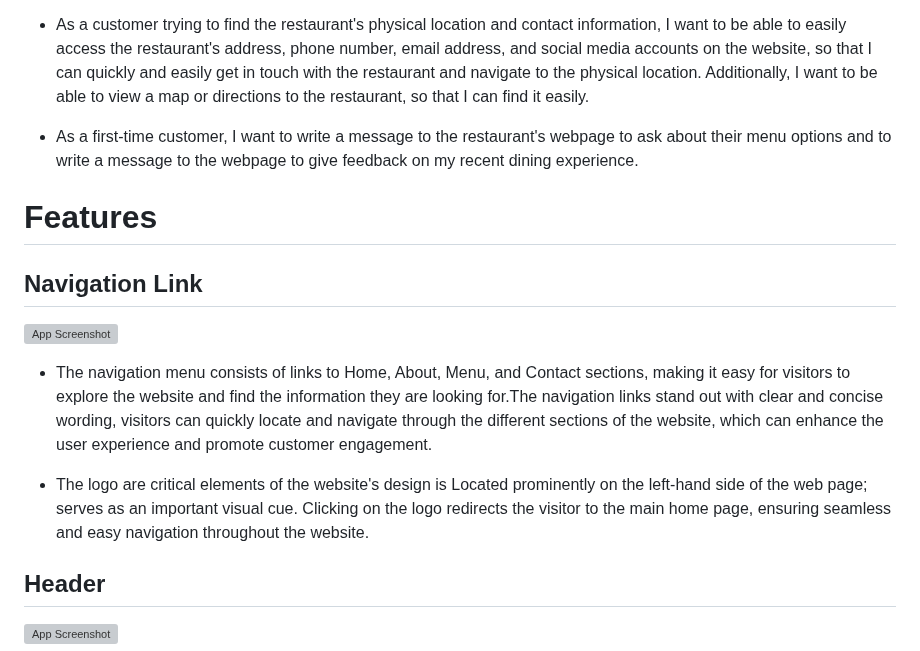
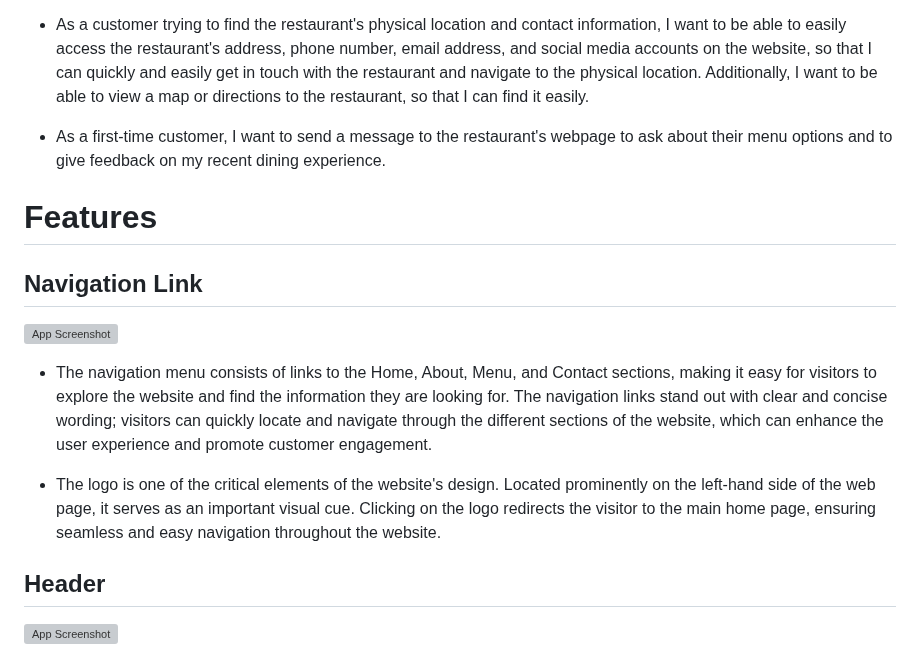
Before and after one commit to Filmon-gh/Delicous-Den, a Markdown page: README.md, the part around the change. Drawn GitHub-style; grey boxes are pictures that could not be loaded.

```diff
--- a/README.md
+++ b/README.md
@@ -16,7 +16,7 @@ The user story for the development of the Delicious-Den website has been crafted
 
 - As a customer trying to find the restaurant's physical location and contact information, I want to be able to easily access the restaurant's address, phone number, email address, and social media accounts on the website, so that I can quickly and easily get in touch with the restaurant and navigate to the physical location. Additionally, I want to be able to view a map or directions to the restaurant, so that I can find it easily.
 
-- As a first-time customer, I want to write a message to the restaurant's webpage to ask about their menu options and to write a message to the webpage to give feedback on my recent dining experience.
+- As a first-time customer, I want to send a message to the restaurant's webpage to ask about their menu options and to give feedback on my recent dining experience.
 
 
 # Features
@@ -25,11 +25,9 @@ The user story for the development of the Delicious-Den website has been crafted
 
 ![App Screenshot](https://raw.githubusercontent.com/Filmon-gh/Delicous-Restuarant/a0d2d47816406134f2a15b87923bae697fea800e/screenshotimge/1.%20logo%20and%20navigation.JPG)
 
-- The navigation menu consists of links to Home, About, Menu, and Contact  sections, making it easy for visitors to explore the website and find the information they are looking for.The navigation links stand out with clear and concise wording, visitors can quickly locate and navigate through the different sections of the website, which can enhance the user experience and promote customer engagement.
+- The navigation menu consists of links to the Home, About, Menu, and Contact sections, making it easy for visitors to explore the website and find the information they are looking for. The navigation links stand out with clear and concise wording; visitors can quickly locate and navigate through the different sections of the website, which can enhance the user experience and promote customer engagement.
 
-- The logo are critical elements of the website's design is Located prominently on the left-hand side of the web page; serves as an important visual cue. Clicking on the logo redirects the visitor to the main home page, ensuring seamless and easy navigation throughout the website.
-
-
+- The logo is one of the critical elements of the website's design. Located prominently on the left-hand side of the web page, it serves as an important visual cue. Clicking on the logo redirects the visitor to the main home page, ensuring seamless and easy navigation throughout the website.
 
 
 ## Header
```
